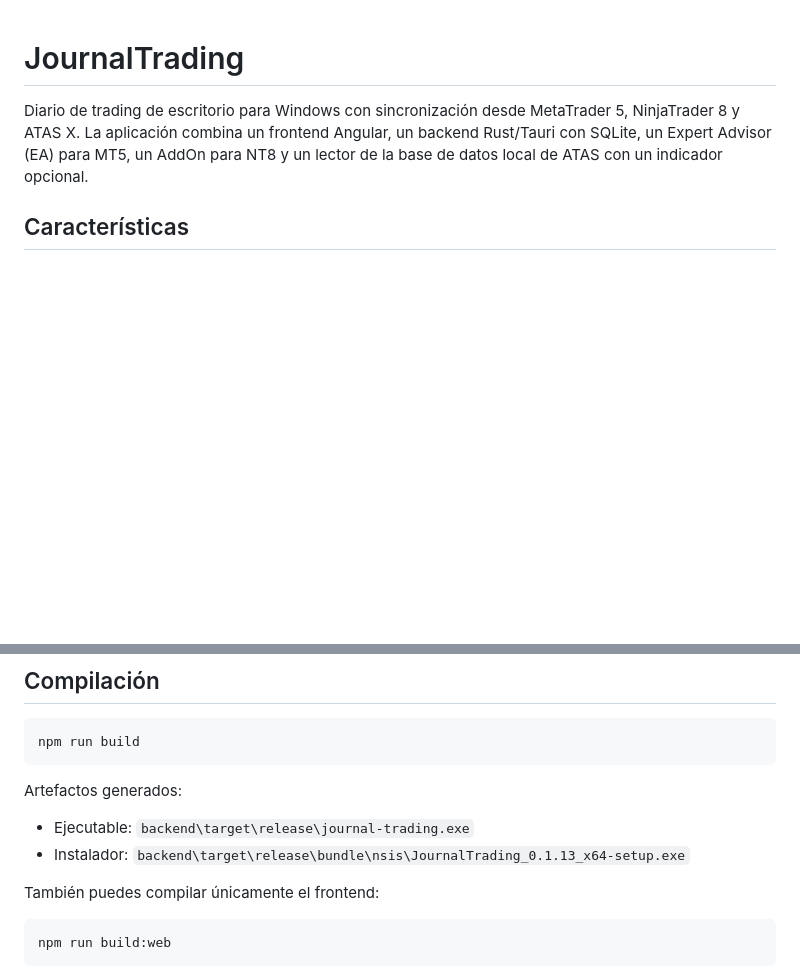
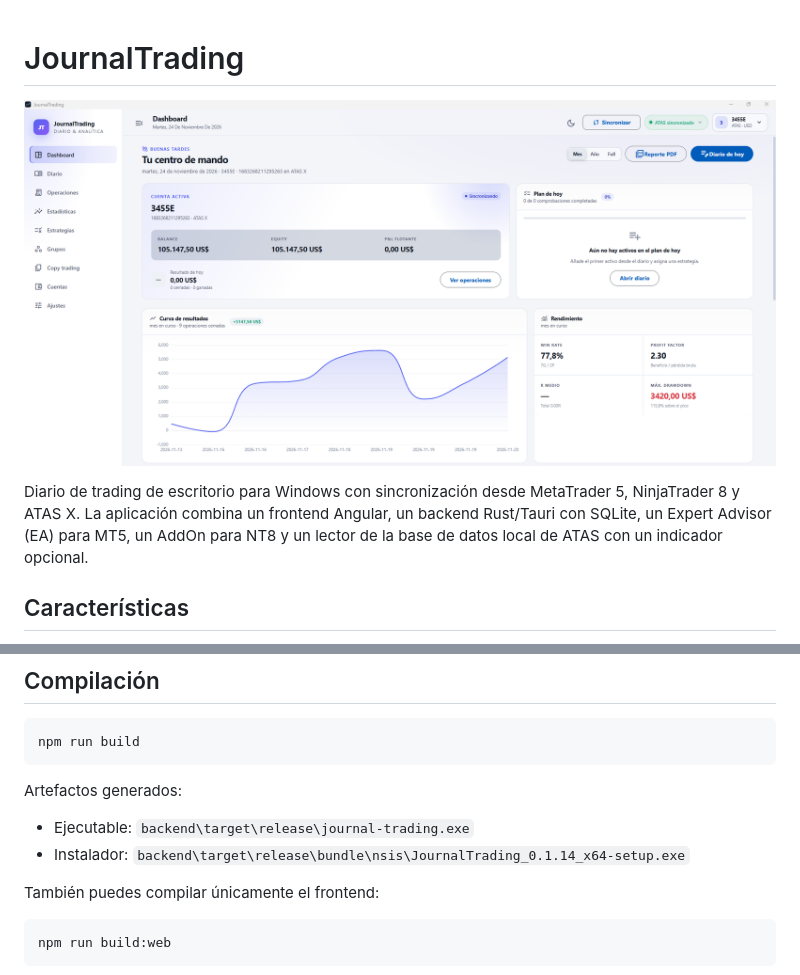
Before and after one commit to Nextta/JournalTrading, a Markdown page: README.md, 2 parts joined by grey strips. Rendered like a GitHub page; pictures changed too: docs/images/dashboard.png (added); blank space fills up the shorter version.

Commit message:
Imagen en Readme

```diff
--- a/README.md
+++ b/README.md
@@ -1,4 +1,6 @@
 # JournalTrading
+
+![Dashboard de JournalTrading](docs/images/dashboard.png)
 
 Diario de trading de escritorio para Windows con sincronización desde MetaTrader 5, NinjaTrader 8 y ATAS X. La aplicación combina un frontend Angular, un backend Rust/Tauri con SQLite, un Expert Advisor (EA) para MT5, un AddOn para NT8 y un lector de la base de datos local de ATAS con un indicador opcional.
 
@@ -102,7 +104,7 @@ npm run build
 Artefactos generados:
 
 - Ejecutable: `backend\target\release\journal-trading.exe`
-- Instalador: `backend\target\release\bundle\nsis\JournalTrading_0.1.13_x64-setup.exe`
+- Instalador: `backend\target\release\bundle\nsis\JournalTrading_0.1.14_x64-setup.exe`
 
 También puedes compilar únicamente el frontend:
 
```
Also changed, not shown: 5 other files.
